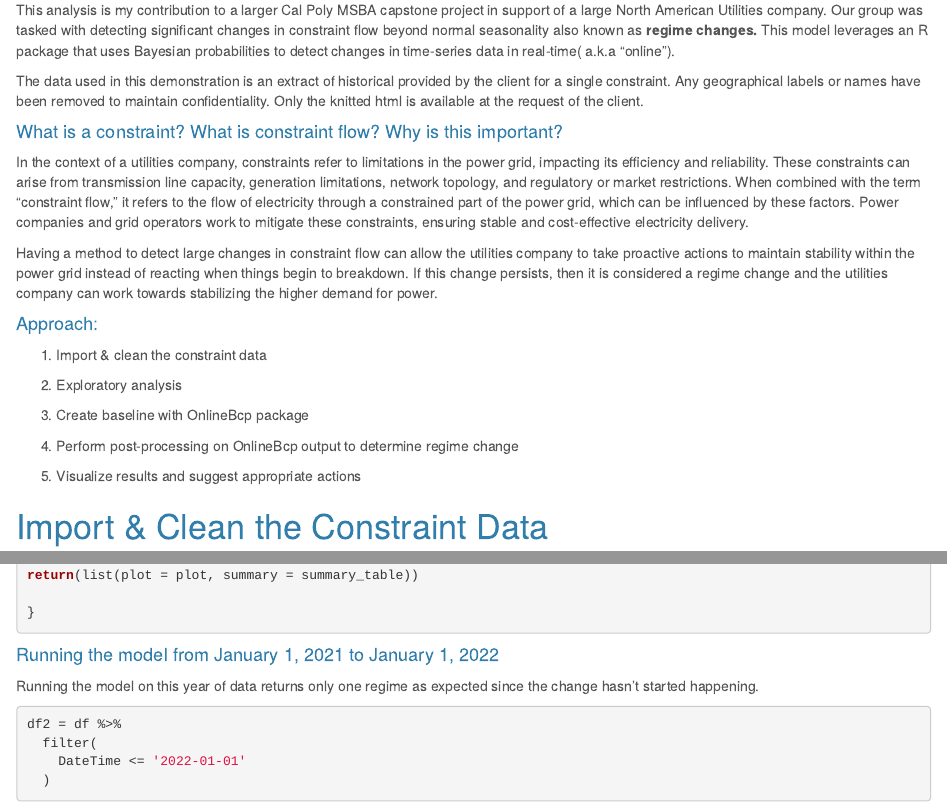
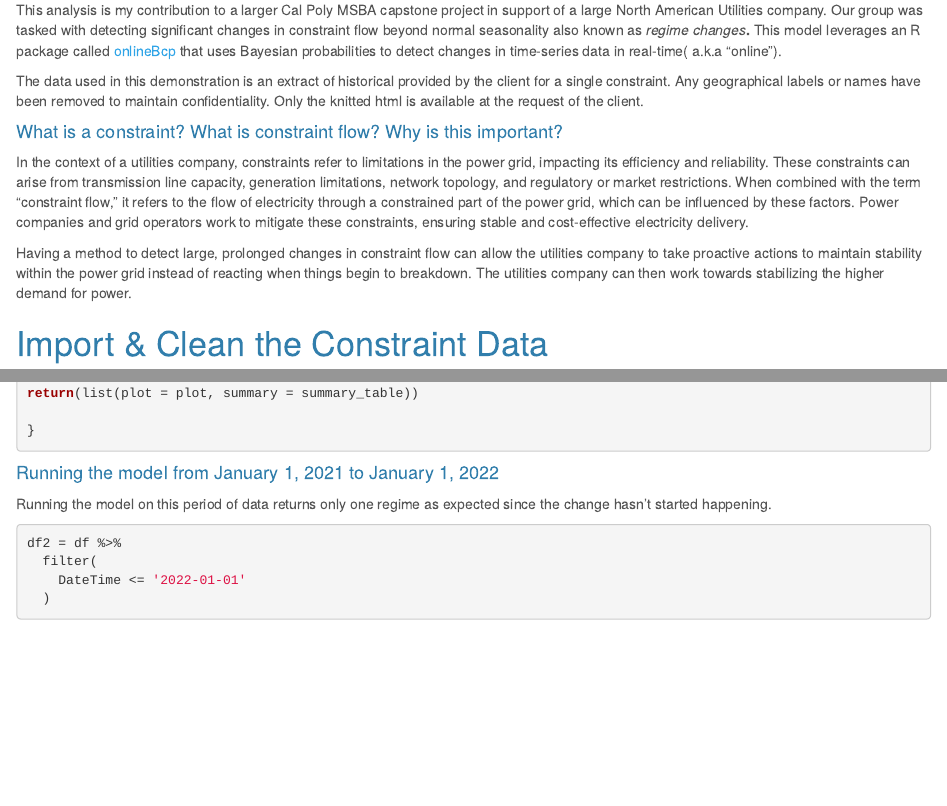
Before and after one commit to kyleplhm/Regime-Change, an R Markdown document (Online Regime Change Detection.Rmd): the page in a window 1100 px wide, from 360 px down, and a second part further down, joined at a grey line. Rendered offline with R 4.5, knitr and Pandoc, with nearby package versions; some code elsewhere in the file could not run offline.

Commit message:
Ready to push

````diff
--- a/Online Regime Change Detection.Rmd
+++ b/Online Regime Change Detection.Rmd
@@ -24,7 +24,7 @@ library(gt)
 
 # Introduction
 
-This analysis is my contribution to a larger Cal Poly MSBA capstone project in support of a large North American Utilities company. Our group was tasked with detecting significant changes in constraint flow beyond normal seasonality also known as **regime changes.** This model leverages an R package that uses Bayesian probabilities to detect changes in time-series data in real-time( a.k.a "online").
+This analysis is my contribution to a larger Cal Poly MSBA capstone project in support of a large North American Utilities company. Our group was tasked with detecting significant changes in constraint flow beyond normal seasonality also known as *regime changes***.** This model leverages an R package called [onlineBcp](https://cran.r-project.org/web/packages/onlineBcp/onlineBcp.pdf) that uses Bayesian probabilities to detect changes in time-series data in real-time( a.k.a "online").
 
 The data used in this demonstration is an extract of historical provided by the client for a single constraint. Any geographical labels or names have been removed to maintain confidentiality. Only the knitted html is available at the request of the client.
 
@@ -32,19 +32,7 @@ The data used in this demonstration is an extract of historical provided by the
 
 In the context of a utilities company, constraints refer to limitations in the power grid, impacting its efficiency and reliability. These constraints can arise from transmission line capacity, generation limitations, network topology, and regulatory or market restrictions. When combined with the term "constraint flow," it refers to the flow of electricity through a constrained part of the power grid, which can be influenced by these factors. Power companies and grid operators work to mitigate these constraints, ensuring stable and cost-effective electricity delivery.
 
-Having a method to detect large changes in constraint flow can allow the utilities company to take proactive actions to maintain stability within the power grid instead of reacting when things begin to breakdown. If this change persists, then it is considered a regime change and the utilities company can work towards stabilizing the higher demand for power.
-
-#### Approach:
-
-1.  Import & clean the constraint data
-
-2.  Exploratory analysis
-
-3.  Create baseline with OnlineBcp package
-
-4.  Perform post-processing on OnlineBcp output to determine regime change
-
-5.  Visualize results and suggest appropriate actions
+Having a method to detect large, prolonged changes in constraint flow can allow the utilities company to take proactive actions to maintain stability within the power grid instead of reacting when things begin to breakdown. The utilities company can then work towards stabilizing the higher demand for power.
 
 # Import & Clean the Constraint Data
 
@@ -322,7 +310,7 @@ return(list(plot = plot, summary = summary_table))
 
 #### Running the model from January 1, 2021 to January 1, 2022
 
-Running the model on this year of data returns only one regime as expected since the change hasn't started happening.
+Running the model on this period of data returns only one regime as expected since the change hasn't started happening.
 
 ```{r}
 df2 = df %>%
````
Also changed, not shown: Online-Regime-Change-Detection.html, Online Regime Change Detection.Rmd (2 more changed lines).
